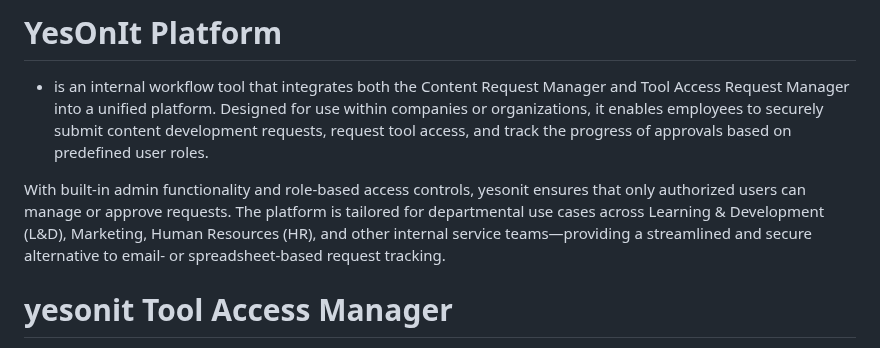
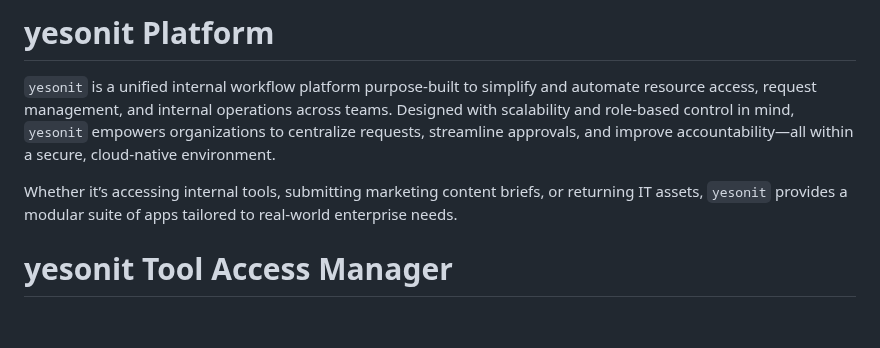
Before and after one commit to seffy/yesonit-accessmanager, a Markdown page: README.md, the part around the change. Rendered like a GitHub page; blank space fills up the shorter version.

```diff
--- a/README.md
+++ b/README.md
@@ -1,8 +1,8 @@
-# YesOnIt Platform
+# yesonit Platform
 
-- is an internal workflow tool that integrates both the Content Request Manager and Tool Access Request Manager into a unified platform. Designed for use within companies or organizations, it enables employees to securely submit content development requests, request tool access, and track the progress of approvals based on predefined user roles.
+`yesonit` is a unified internal workflow platform purpose-built to simplify and automate resource access, request management, and internal operations across teams. Designed with scalability and role-based control in mind, `yesonit` empowers organizations to centralize requests, streamline approvals, and improve accountability—all within a secure, cloud-native environment.
 
-With built-in admin functionality and role-based access controls, yesonit ensures that only authorized users can manage or approve requests. The platform is tailored for departmental use cases across Learning & Development (L&D), Marketing, Human Resources (HR), and other internal service teams—providing a streamlined and secure alternative to email- or spreadsheet-based request tracking.
+Whether it’s accessing internal tools, submitting marketing content briefs, or returning IT assets, `yesonit` provides a modular suite of apps tailored to real-world enterprise needs.
 
 
 # yesonit Tool Access Manager
```
